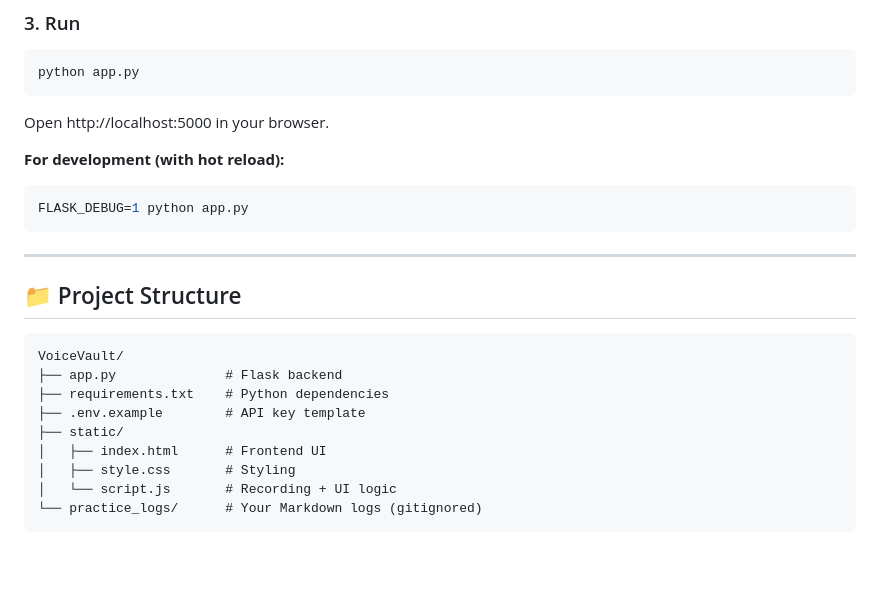
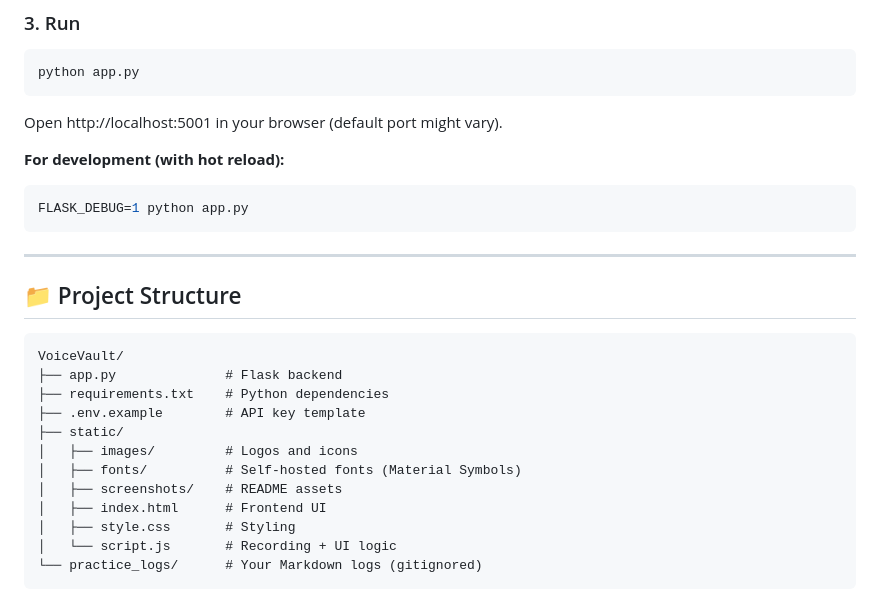
Before and after one commit to chymmike/VoiceVault, a Markdown page: README.md, the part around the change printed below. Rendered like a GitHub page; blank space fills up the shorter version.

````diff
--- a/README.md
+++ b/README.md
@@ -70,7 +89,7 @@ Get your free API key: https://aistudio.google.com/app/apikey
 python app.py
 ```
 
-Open http://localhost:5000 in your browser.
+Open http://localhost:5001 in your browser (default port might vary).
 
 **For development (with hot reload):**
 ```bash
@@ -87,6 +106,9 @@ VoiceVault/
 ├── requirements.txt    # Python dependencies
 ├── .env.example        # API key template
 ├── static/
+│   ├── images/         # Logos and icons
+│   ├── fonts/          # Self-hosted fonts (Material Symbols)
+│   ├── screenshots/    # README assets
 │   ├── index.html      # Frontend UI
 │   ├── style.css       # Styling
 │   └── script.js       # Recording + UI logic
````
Also changed, not shown: other parts of README.md (+24 -4 lines), static/screenshots/Screenshot 2025-12-30 at 2.33.07 PM.png (added), static/screenshots/Screenshot 2025-12-30 at 2.36.32 PM.png (added), static/screenshots/Screenshot 2025-12-30 at 2.36.58 PM.png (added), static/screenshots/demo.png, static/screenshots/heatmap.png, static/screenshots/main.png.
